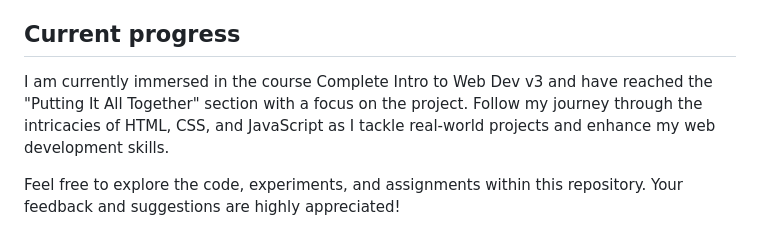
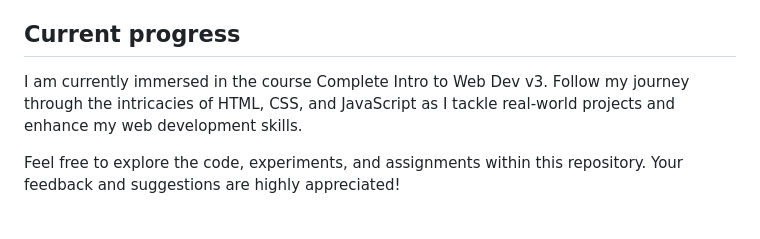
Before and after one commit to MariusJM/FEM, a Markdown page: README.md, the part around the change. Rendered like a GitHub page.

```diff
--- a/README.md
+++ b/README.md
@@ -4,7 +4,7 @@ Welcome to my learning journey as I navigate through the Beginner Learning Path
 
 ## Current progress
 
-I am currently immersed in the course Complete Intro to Web Dev v3 and have reached the "Putting It All Together" section with a focus on the project. Follow my journey through the intricacies of HTML, CSS, and JavaScript as I tackle real-world projects and enhance my web development skills.
+I am currently immersed in the course Complete Intro to Web Dev v3. Follow my journey through the intricacies of HTML, CSS, and JavaScript as I tackle real-world projects and enhance my web development skills.
 
 Feel free to explore the code, experiments, and assignments within this repository. Your feedback and suggestions are highly appreciated!
 
```
